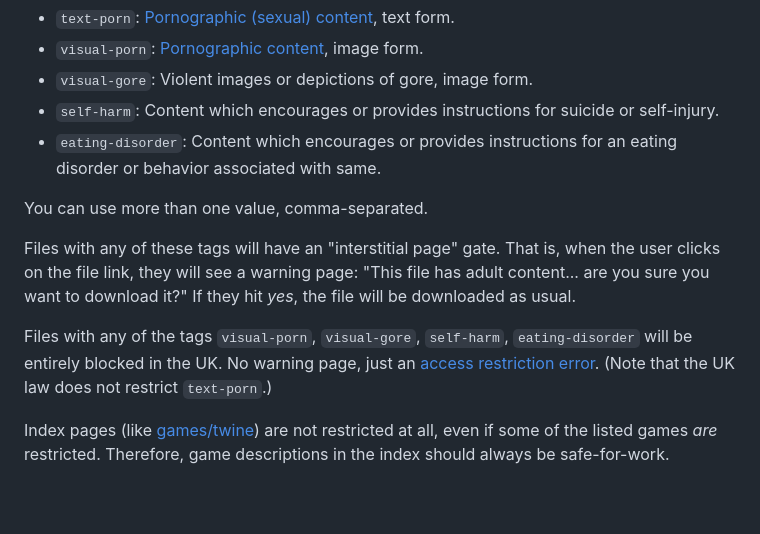
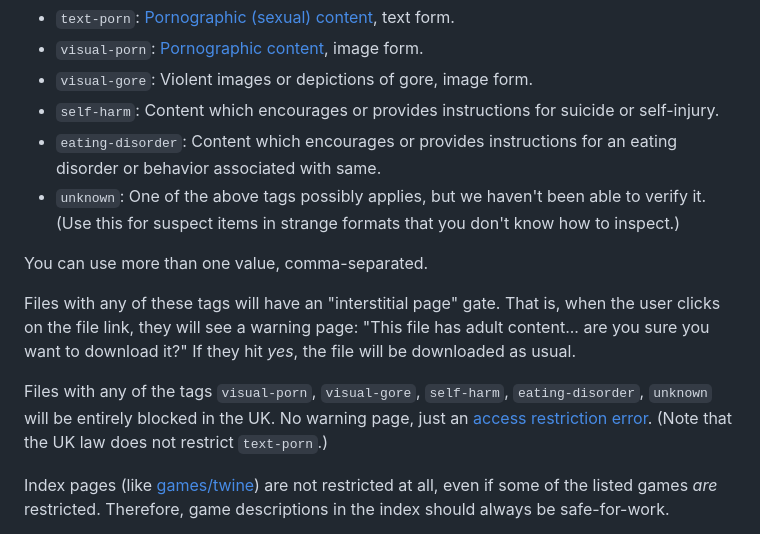
Before and after one commit to iftechfoundation/ifarchive-static, a Markdown page: md/org-procedures.md, the part around the change. Rendered like a GitHub page; blank space fills up the shorter version.

Commit message:
Add "safety: unknown".

```diff
--- a/md/org-procedures.md
+++ b/md/org-procedures.md
@@ -30,6 +30,7 @@ You should add a `safety` tag to files where needed. The tag values are:
 - `visual-gore`: Violent images or depictions of gore, image form.
 - `self-harm`: Content which encourages or provides instructions for suicide or self-injury.
 - `eating-disorder`: Content which encourages or provides instructions for an eating disorder or behavior associated with same.
+- `unknown`: One of the above tags possibly applies, but we haven't been able to verify it. (Use this for suspect items in strange formats that you don't know how to inspect.)
 
 [ukosa]: https://intfiction.org/t/uk-online-safety-act/75867
 [ukporn]: https://onlinesafetyact.co.uk/part_5_pornographic_content/
@@ -38,7 +39,7 @@ You can use more than one value, comma-separated.
 
 Files with any of these tags will have an "interstitial page" gate. That is, when the user clicks on the file link, they will see a warning page: "This file has adult content... are you sure you want to download it?" If they hit *yes*, the file will be downloaded as usual.
 
-Files with any of the tags `visual-porn`, `visual-gore`, `self-harm`, `eating-disorder` will be entirely blocked in the UK. No warning page, just an [access restriction error][ukerr]. (Note that the UK law does not restrict `text-porn`.)
+Files with any of the tags `visual-porn`, `visual-gore`, `self-harm`, `eating-disorder`, `unknown` will be entirely blocked in the UK. No warning page, just an [access restriction error][ukerr]. (Note that the UK law does not restrict `text-porn`.)
 
 [ukerr]: uk-block.html
 
```
